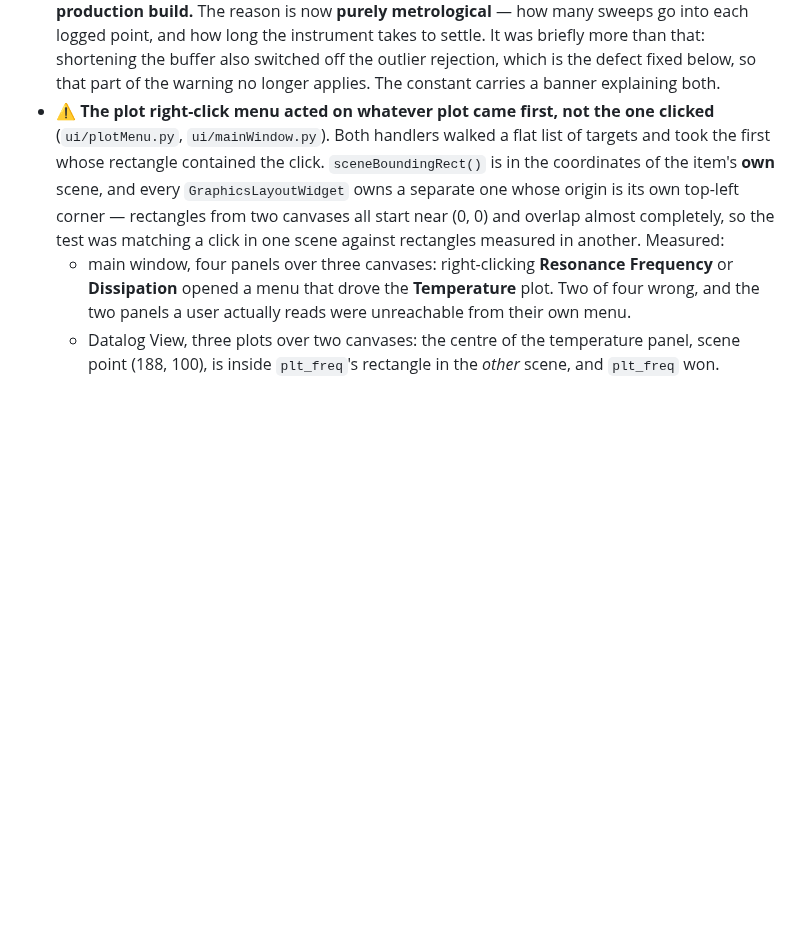
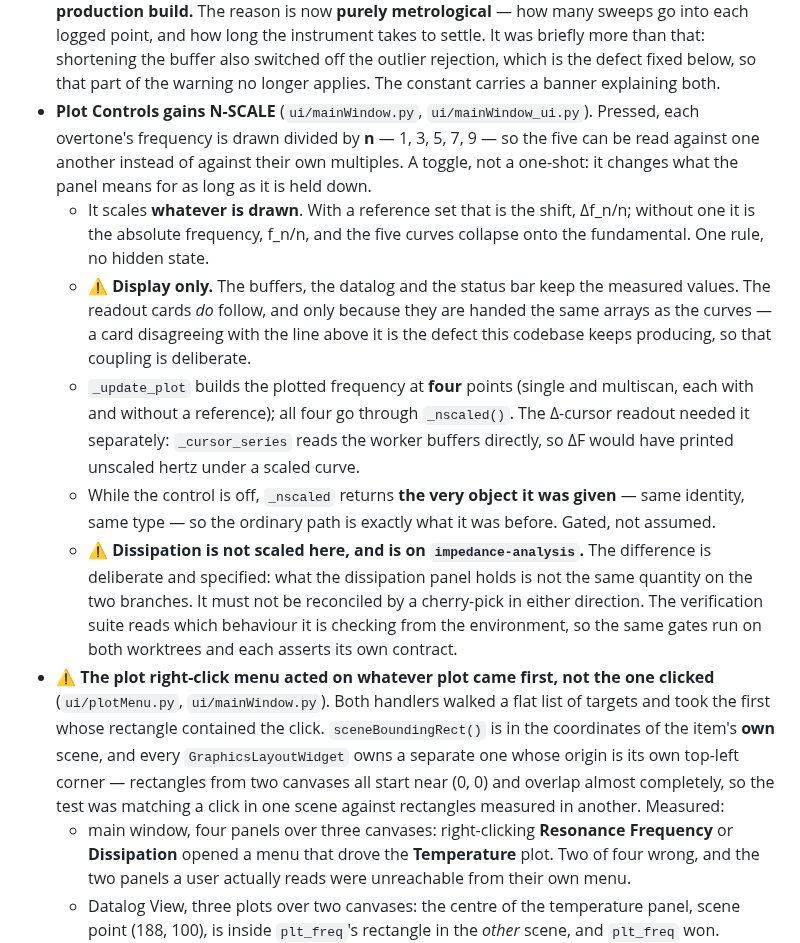
Before and after one commit to openQCM/openqcm-next, a Markdown page: CHANGELOG.md, the part around the change. Drawn GitHub-style; blank space fills up the shorter version.

```diff
--- a/CHANGELOG.md
+++ b/CHANGELOG.md
@@ -470,6 +470,28 @@ Conventional Commits. Versions are marked by Git tags.
   and how long the instrument takes to settle. It was briefly more than that: shortening the
   buffer also switched off the outlier rejection, which is the defect fixed below, so that part of
   the warning no longer applies. The constant carries a banner explaining both.
+- **Plot Controls gains N-SCALE** (`ui/mainWindow.py`, `ui/mainWindow_ui.py`). Pressed, each
+  overtone's frequency is drawn divided by **n** — 1, 3, 5, 7, 9 — so the five can be read against
+  one another instead of against their own multiples. A toggle, not a one-shot: it changes what the
+  panel means for as long as it is held down.
+  - It scales **whatever is drawn**. With a reference set that is the shift, Δf_n/n; without one it
+    is the absolute frequency, f_n/n, and the five curves collapse onto the fundamental. One rule,
+    no hidden state.
+  - ⚠️ **Display only.** The buffers, the datalog and the status bar keep the measured values. The
+    readout cards *do* follow, and only because they are handed the same arrays as the curves — a
+    card disagreeing with the line above it is the defect this codebase keeps producing, so that
+    coupling is deliberate.
+  - `_update_plot` builds the plotted frequency at **four** points (single and multiscan, each with
+    and without a reference); all four go through `_nscaled()`. The Δ-cursor readout needed it
+    separately: `_cursor_series` reads the worker buffers directly, so ΔF would have printed
+    unscaled hertz under a scaled curve.
+  - While the control is off, `_nscaled` returns **the very object it was given** — same identity,
+    same type — so the ordinary path is exactly what it was before. Gated, not assumed.
+  - ⚠️ **Dissipation is not scaled here, and is on `impedance-analysis`.** The difference is
+    deliberate and specified: what the dissipation panel holds is not the same quantity on the two
+    branches. It must not be reconciled by a cherry-pick in either direction. The verification suite
+    reads which behaviour it is checking from the environment, so the same gates run on both
+    worktrees and each asserts its own contract.
 - ⚠️ **The plot right-click menu acted on whatever plot came first, not the one clicked**
   (`ui/plotMenu.py`, `ui/mainWindow.py`). Both handlers walked a flat list of targets and took the
   first whose rectangle contained the click. `sceneBoundingRect()` is in the coordinates of the
```
Also changed, not shown: HANDOFF.md (+26 -0 lines).
